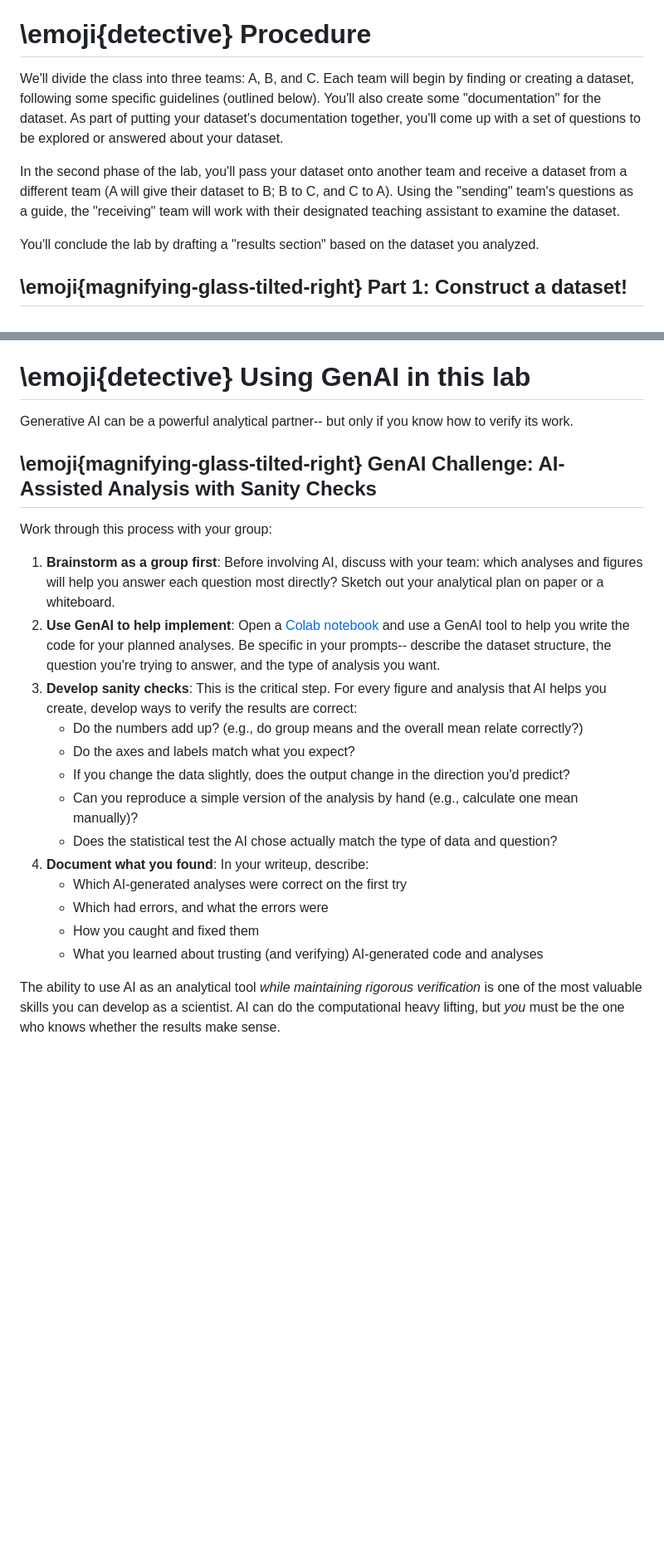
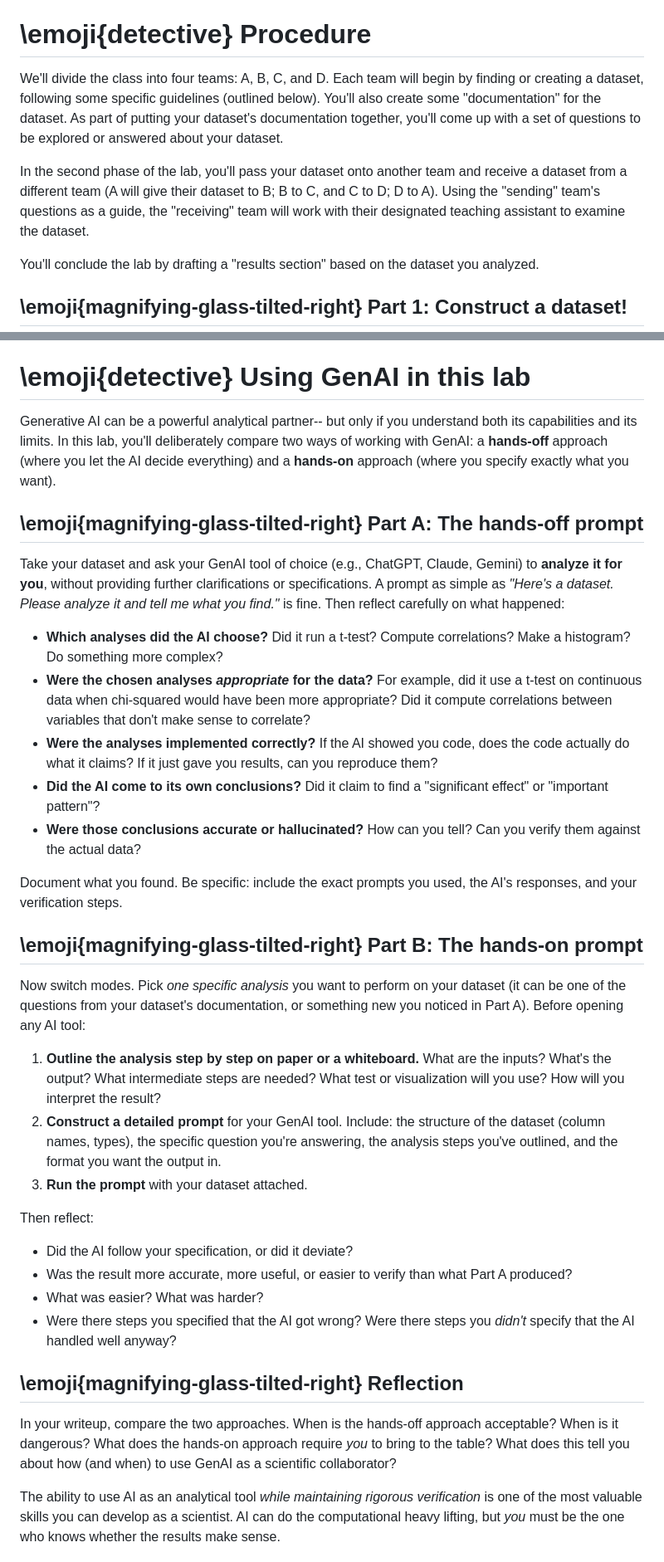
Before and after one commit to ContextLab/experimental-psychology, a Markdown page: labs/data_sleuthing_lab.md, 2 parts joined by grey strips. Shown at 83% size. GitHub-like rendering; blank space fills up the shorter version.

```diff
--- a/labs/data_sleuthing_lab.md
+++ b/labs/data_sleuthing_lab.md
@@ -38,7 +38,7 @@ interpreted.  To that end, you'll:
 
 # \emoji{detective} Procedure
 
-We'll divide the class into three teams: A, B, and C.  Each team will begin by
+We'll divide the class into four teams: A, B, C, and D.  Each team will begin by
 finding or creating a dataset, following some specific guidelines (outlined
 below).  You'll also create some "documentation" for the dataset.  As part of
 putting your dataset's documentation together, you'll come up with a set of
@@ -46,7 +46,7 @@ questions to be explored or answered about your dataset.
 
 In the second phase of the lab, you'll pass your dataset onto another team and
 receive a dataset from a different team (A will give their dataset to B; B to C,
-and C to A).  Using the "sending" team's questions as a guide, the "receiving"
+and C to D; D to A).  Using the "sending" team's questions as a guide, the "receiving"
 team will work with their designated teaching assistant to examine the dataset.
 
 You'll conclude the lab by drafting a "results section" based on the dataset you
@@ -124,25 +124,38 @@ about the dataset you analyzed with your team.  You should include the following
 
 # \emoji{detective} Using GenAI in this lab
 
-Generative AI can be a powerful analytical partner-- but only if you know how to verify its work.
+Generative AI can be a powerful analytical partner-- but only if you understand both its capabilities and its limits.  In this lab, you'll deliberately compare two ways of working with GenAI: a **hands-off** approach (where you let the AI decide everything) and a **hands-on** approach (where you specify exactly what you want).
 
-## \emoji{magnifying-glass-tilted-right} GenAI Challenge: AI-Assisted Analysis with Sanity Checks
+## \emoji{magnifying-glass-tilted-right} Part A: The hands-off prompt
 
-Work through this process with your group:
+Take your dataset and ask your GenAI tool of choice (e.g., ChatGPT, Claude, Gemini) to **analyze it for you**, without providing further clarifications or specifications.  A prompt as simple as *"Here's a dataset.  Please analyze it and tell me what you find."* is fine.  Then reflect carefully on what happened:
 
-  1. **Brainstorm as a group first**: Before involving AI, discuss with your team: which analyses and figures will help you answer each question most directly?  Sketch out your analytical plan on paper or a whiteboard.
-  2. **Use GenAI to help implement**: Open a [Colab notebook](https://colab.research.google.com/) and use a GenAI tool to help you write the code for your planned analyses.  Be specific in your prompts-- describe the dataset structure, the question you're trying to answer, and the type of analysis you want.
-  3. **Develop sanity checks**: This is the critical step.  For every figure and analysis that AI helps you create, develop ways to verify the results are correct:
-     - Do the numbers add up?  (e.g., do group means and the overall mean relate correctly?)
-     - Do the axes and labels match what you expect?
-     - If you change the data slightly, does the output change in the direction you'd predict?
-     - Can you reproduce a simple version of the analysis by hand (e.g., calculate one mean manually)?
-     - Does the statistical test the AI chose actually match the type of data and question?
-  4. **Document what you found**: In your writeup, describe:
-     - Which AI-generated analyses were correct on the first try
-     - Which had errors, and what the errors were
-     - How you caught and fixed them
-     - What you learned about trusting (and verifying) AI-generated code and analyses
+  - **Which analyses did the AI choose?**  Did it run a t-test?  Compute correlations?  Make a histogram?  Do something more complex?
+  - **Were the chosen analyses *appropriate* for the data?**  For example, did it use a t-test on continuous data when chi-squared would have been more appropriate?  Did it compute correlations between variables that don't make sense to correlate?
+  - **Were the analyses implemented correctly?**  If the AI showed you code, does the code actually do what it claims?  If it just gave you results, can you reproduce them?
+  - **Did the AI come to its own conclusions?**  Did it claim to find a "significant effect" or "important pattern"?
+  - **Were those conclusions accurate or hallucinated?**  How can you tell?  Can you verify them against the actual data?
+
+Document what you found.  Be specific: include the exact prompts you used, the AI's responses, and your verification steps.
+
+## \emoji{magnifying-glass-tilted-right} Part B: The hands-on prompt
+
+Now switch modes.  Pick *one specific analysis* you want to perform on your dataset (it can be one of the questions from your dataset's documentation, or something new you noticed in Part A).  Before opening any AI tool:
+
+  1. **Outline the analysis step by step on paper or a whiteboard.**  What are the inputs?  What's the output?  What intermediate steps are needed?  What test or visualization will you use?  How will you interpret the result?
+  2. **Construct a detailed prompt** for your GenAI tool.  Include: the structure of the dataset (column names, types), the specific question you're answering, the analysis steps you've outlined, and the format you want the output in.
+  3. **Run the prompt** with your dataset attached.
+
+Then reflect:
+
+  - Did the AI follow your specification, or did it deviate?
+  - Was the result more accurate, more useful, or easier to verify than what Part A produced?
+  - What was easier?  What was harder?
+  - Were there steps you specified that the AI got wrong?  Were there steps you *didn't* specify that the AI handled well anyway?
+
+## \emoji{magnifying-glass-tilted-right} Reflection
+
+In your writeup, compare the two approaches.  When is the hands-off approach acceptable?  When is it dangerous?  What does the hands-on approach require *you* to bring to the table?  What does this tell you about how (and when) to use GenAI as a scientific collaborator?
 
 The ability to use AI as an analytical tool *while maintaining rigorous verification* is one of the most valuable skills you can develop as a scientist.  AI can do the computational heavy lifting, but *you* must be the one who knows whether the results make sense.
 
```
Also changed, not shown: slides/week4/lecture9.md (+73 -12 lines), slides/figs/data_creation/data_sleuthing_lab_qr.png (added), 1 other file.
